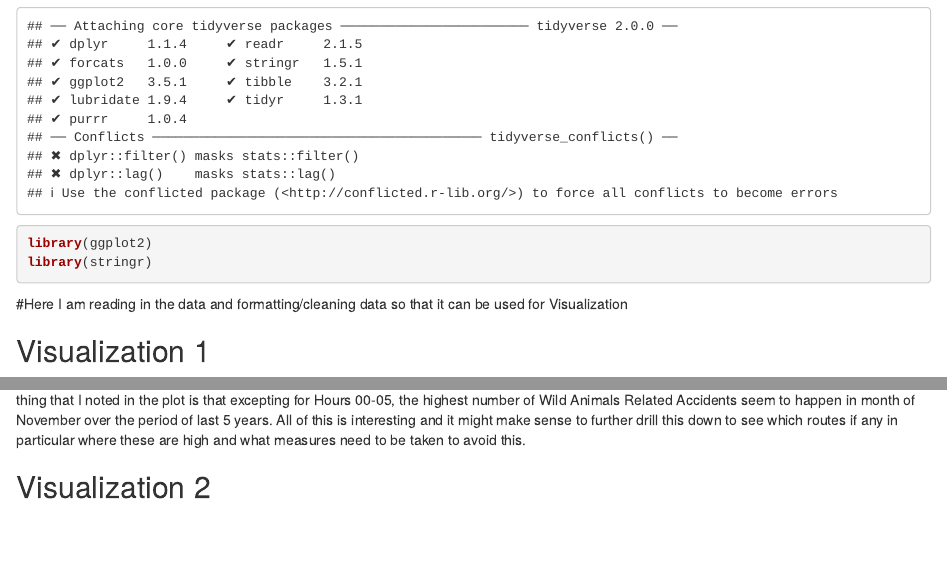
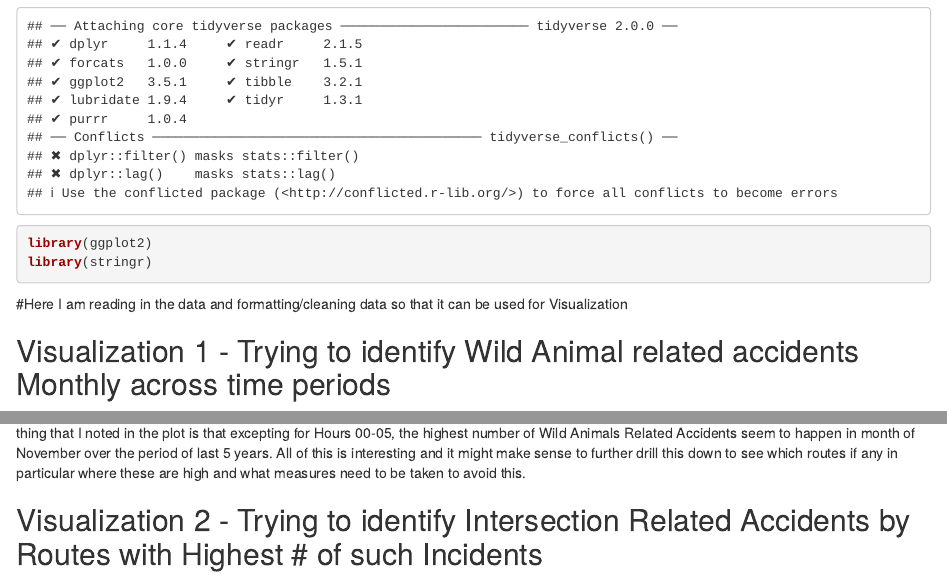
Before and after one commit to KrishnanVinod/Visualization-of-Utah-Crash-Data-for-2014-2018, an R Markdown document (Assignment2 - - Visualization of Utah Crash Data for 2014-2018.Rmd): the page in a window 1100 px wide, from 390 px down, and a second part further down, joined at a grey line. Rendered offline with R 4.5, knitr and Pandoc, with nearby package versions; some code elsewhere in the file could not run offline.

Commit message:
Update Assignment2 - - Visualization of Utah Crash Data for 2014-2018.Rmd

````diff
--- a/Assignment2 - - Visualization of Utah Crash Data for 2014-2018.Rmd
+++ b/Assignment2 - - Visualization of Utah Crash Data for 2014-2018.Rmd
@@ -53,7 +53,7 @@ c$Timesplit <- if_else(c$Time1 %in% q1,'Hours 00-05',ifelse(c$Time1 %in% q2,'Hou
 month_list <- c('Jan','Feb','Mar','Apr','May','Jun','Jul','Aug','Sep','Oct','Nov','Dec')
 ```
 
-## Visualization 1
+## Visualization 1 - Trying to identify Wild Animal related accidents Monthly across time periods
 
 ```{r fig.width = 10}
 bbbb <- c %>% group_by(WILD_ANIMAL_RELATED,Month,Timesplit) %>% summarise(n=n()) %>% filter(WILD_ANIMAL_RELATED=='Y')
@@ -72,7 +72,7 @@ ggplot(bbbb) +
 #The time of the day between Hours 18-23 has the highest number of Wild Animal related accidents across all months which is significant. Another thing that I noted in the plot is that excepting for Hours 00-05, the highest number of Wild Animals Related Accidents seem to happen in month of November over the period of last 5 years. All of this is interesting and it might make sense to further drill this down to see which routes if any in particular where these are high and what measures need to be taken to avoid this.
 
 
-## Visualization 2
+## Visualization 2 - Trying to identify Intersection Related Accidents by Routes with Highest # of such Incidents
 ```{r fig.height=7,fig.width=8}
 cccc <- c %>% group_by(INTERSECTION_RELATED,Year,ROUTE) %>% summarise(n=n()) %>% filter(INTERSECTION_RELATED=='Y' & n>=100 & Year != 2018)
 
````
